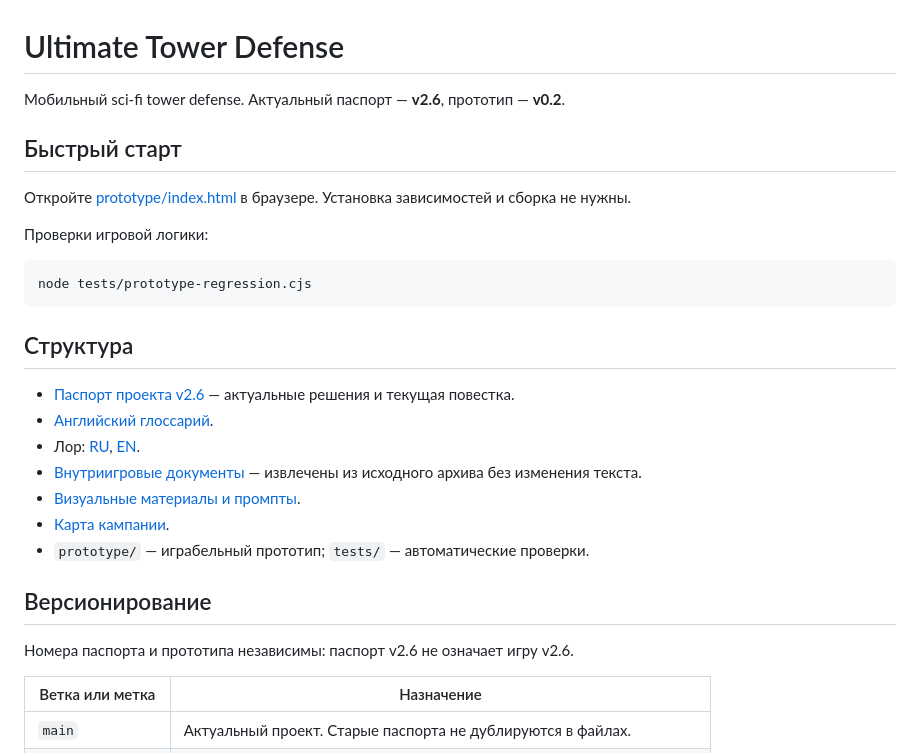
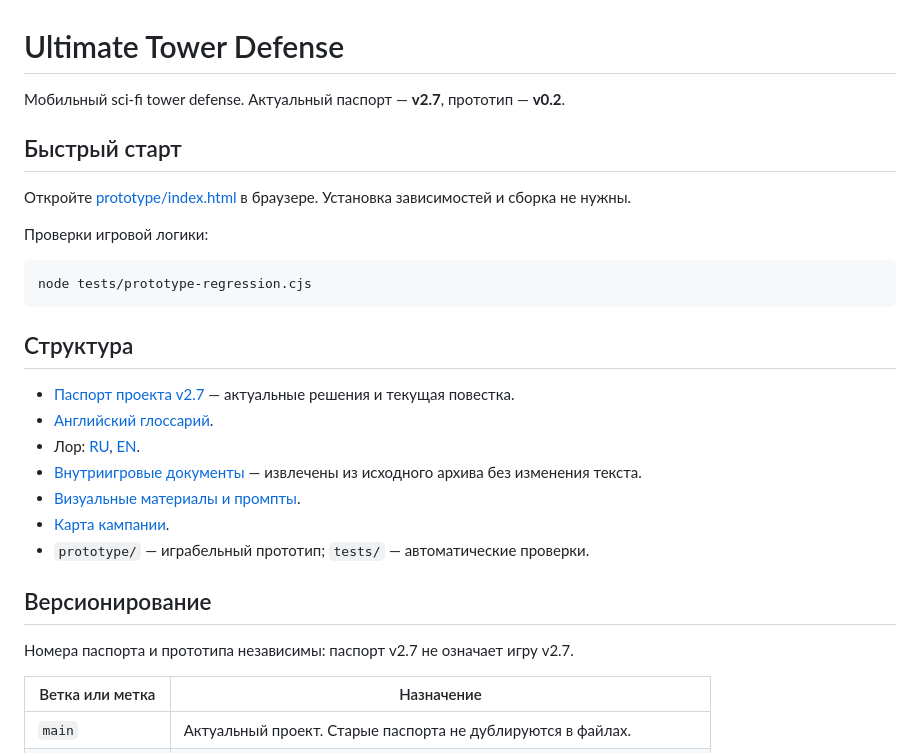
Before and after one commit to fouringiz/game, a Markdown page: README.md, the part around one of its changes. Rendered like a GitHub page.

Commit message:
Sync Coordinator, targeting order, and generator canon in passport v2.7

```diff
--- a/README.md
+++ b/README.md
@@ -1,6 +1,6 @@
 # Ultimate Tower Defense
 
-Мобильный sci-fi tower defense. Актуальный паспорт — **v2.6**, прототип — **v0.2**.
+Мобильный sci-fi tower defense. Актуальный паспорт — **v2.7**, прототип — **v0.2**.
 
 ## Быстрый старт
 
@@ -14,7 +14,7 @@ node tests/prototype-regression.cjs
 
 ## Структура
 
-- [Паспорт проекта v2.6](docs/ultimate-td-passport-v2-6.md) — актуальные решения и текущая повестка.
+- [Паспорт проекта v2.7](docs/ultimate-td-passport-v2-7.md) — актуальные решения и текущая повестка.
 - [Английский глоссарий](docs/ultimate-td-glossary-en.md).
 - Лор: [RU](docs/ultimate-td-lore-ru.md), [EN](docs/ultimate-td-lore-en.md).
 - [Внутриигровые документы](docs/ultimate-td-documents-en.md) — извлечены из исходного архива без изменения текста.
@@ -24,7 +24,7 @@ node tests/prototype-regression.cjs
 
 ## Версионирование
 
-Номера паспорта и прототипа независимы: паспорт v2.6 не означает игру v2.6.
+Номера паспорта и прототипа независимы: паспорт v2.7 не означает игру v2.7.
 
 | Ветка или метка | Назначение |
 | --- | --- |
```
Also changed, not shown: other parts of README.md (+1 -1 lines), docs/ultimate-td-glossary-en.md (+2 -0 lines), docs/ultimate-td-passport-v2-7.md (renamed from docs/ultimate-td-passport-v2-6.md, +8 -5 lines).
